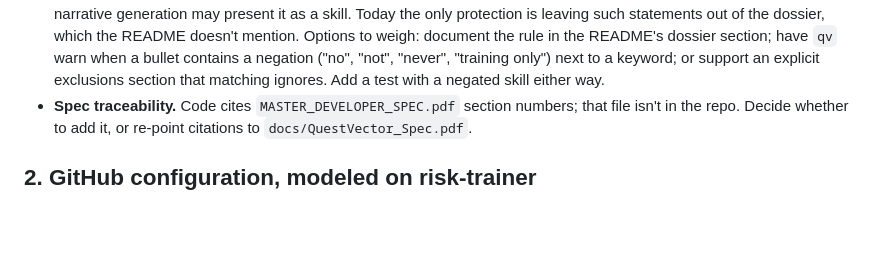
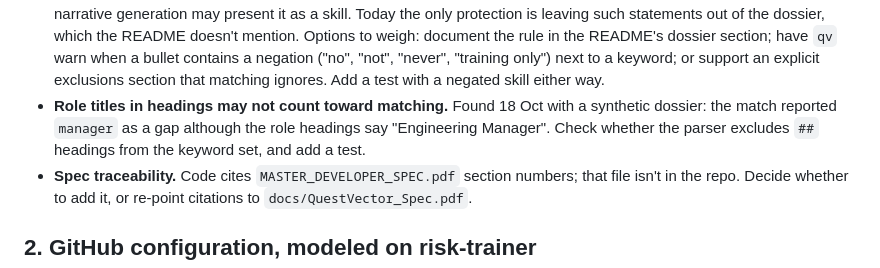
Before and after one commit to dustenatx/QuestVector, a Markdown page: docs/BACKLOG.md, the part around the change. GitHub-like rendering; blank space fills up the shorter version.

Commit message:
Backlog item 1: role titles in headings may not count toward matching
Co-Authored-By: Claude Opus 5.5 <noreply@anthropic.com>

```diff
--- a/docs/BACKLOG.md
+++ b/docs/BACKLOG.md
@@ -46,6 +46,10 @@ or drift. Known starting points:
   ("no", "not", "never", "training only") next to a keyword; or support an
   explicit exclusions section that matching ignores. Add a test with a
   negated skill either way.
+- **Role titles in headings may not count toward matching.** Found 18 Oct
+  with a synthetic dossier: the match reported `manager` as a gap although
+  the role headings say "Engineering Manager". Check whether the parser
+  excludes `##` headings from the keyword set, and add a test.
 - **Spec traceability.** Code cites `MASTER_DEVELOPER_SPEC.pdf` section numbers;
   that file isn't in the repo. Decide whether to add it, or re-point citations
   to `docs/QuestVector_Spec.pdf`.
```
Also changed, not shown: CHANGELOG.md (+1 -1 lines).
